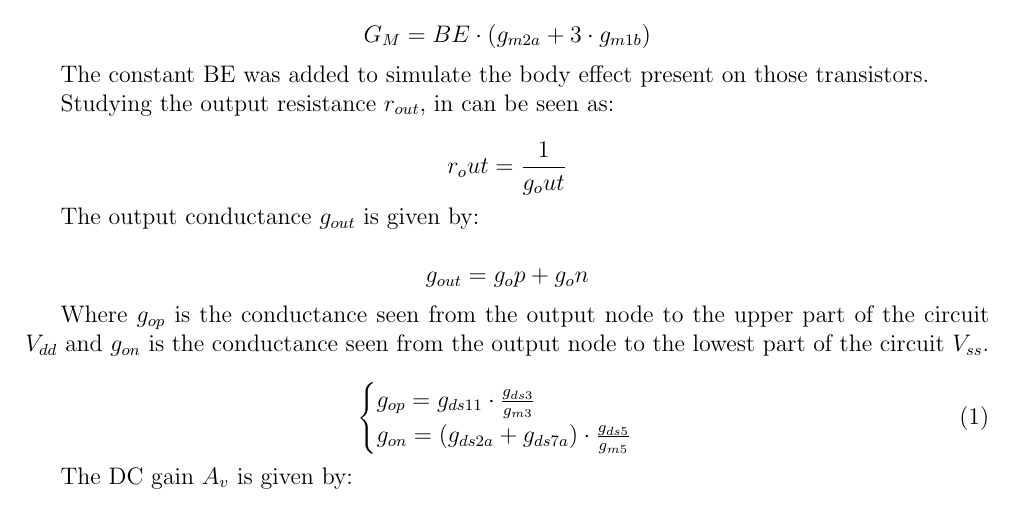
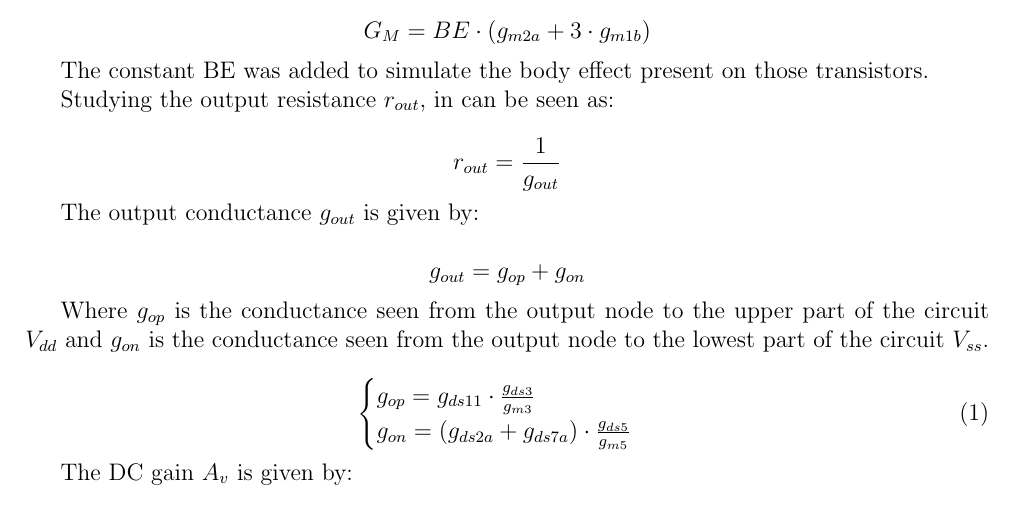
Before and after one commit to MartimAgostinho/nsa-final, a LaTeX document (report/main.tex, which reads report/Sections/TheoreticalAnalysys.tex): part of page 7 of 12, cut so that both start at the same text. Compiled offline with pdfLaTeX.

Commit message:
report-minor-fix

```diff
--- a/report/Sections/TheoreticalAnalysys.tex
+++ b/report/Sections/TheoreticalAnalysys.tex
@@ -65,11 +65,11 @@ The constant BE was added to simulate the body effect present on those transisto
 
 Studying the output resistance $r_{out}$, in can be seen as:
 
-$$r_out = \frac{1}{g_out}$$
+$$r_{out} = \frac{1}{g_{out}}$$
 
 The output conductance $g_{out}$ is given by:
 
-$$g_{out} = g_op + g_on$$
+$$g_{out} = g_{op} + g_{on}$$
 
 Where $g_{op}$ is the conductance seen from the output node to the upper part of the circuit $V_{dd}$ and $g_{on}$ is the conductance seen from the output node to the lowest part of the circuit $V_{ss}$.
 
```
